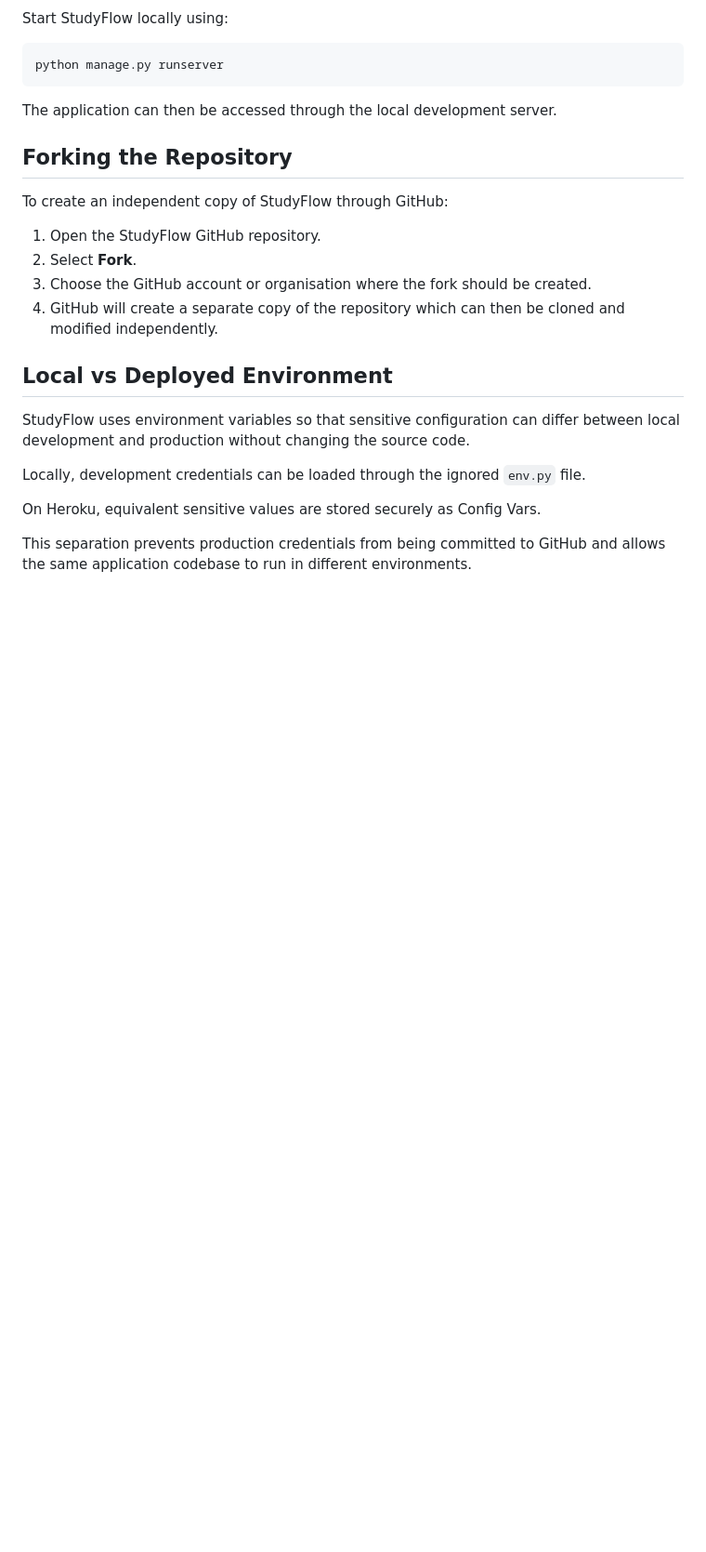
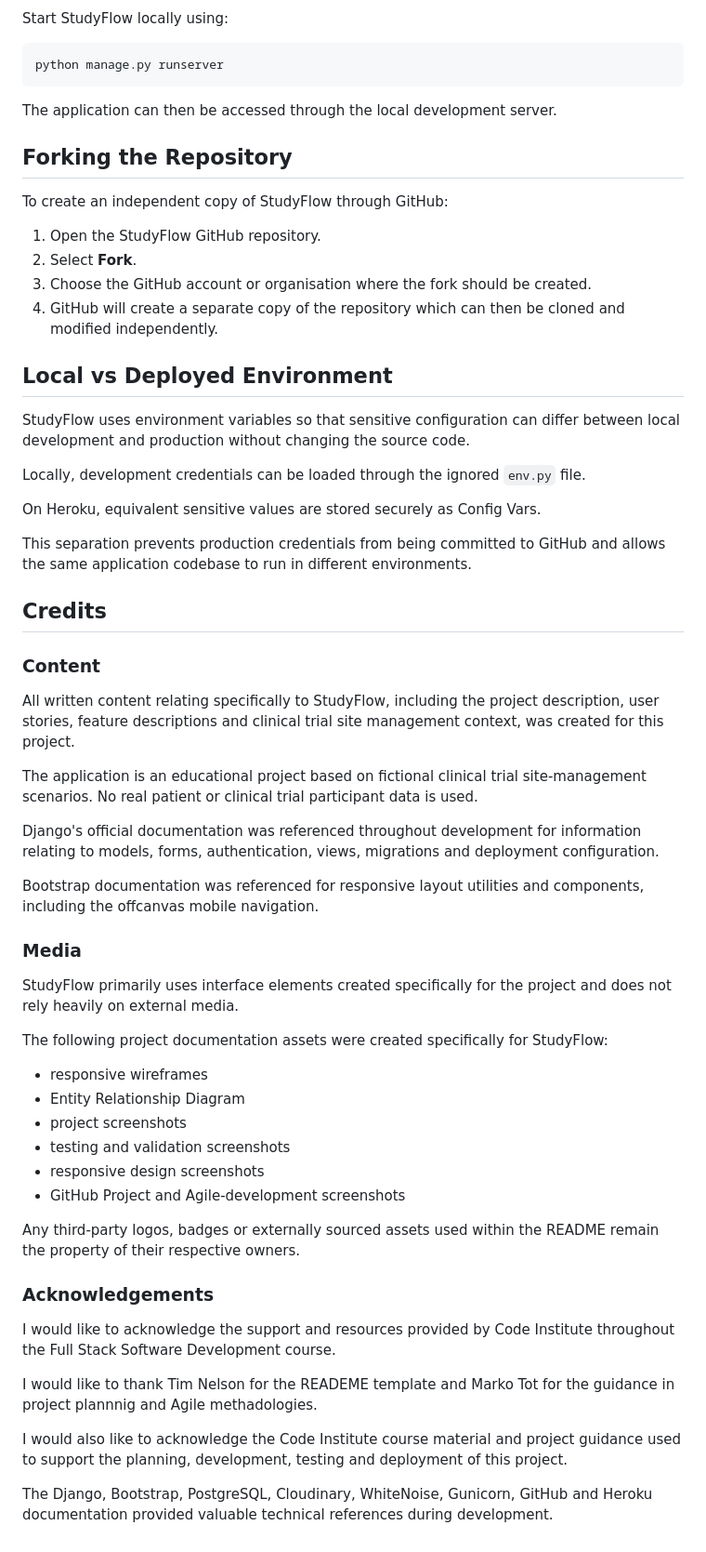
Before and after one commit to Azizr96/studyflow, a Markdown page: README.md, the part around the change. Shown at 93% size. Rendered like a GitHub page; blank space fills up the shorter version.

Commit message:
Add credits section to README

```diff
--- a/README.md
+++ b/README.md
@@ -1332,3 +1332,41 @@ Locally, development credentials can be loaded through the ignored `env.py` file
 On Heroku, equivalent sensitive values are stored securely as Config Vars.
 
 This separation prevents production credentials from being committed to GitHub and allows the same application codebase to run in different environments.
+
+## Credits
+
+### Content
+
+All written content relating specifically to StudyFlow, including the project description, user stories, feature descriptions and clinical trial site management context, was created for this project.
+
+The application is an educational project based on fictional clinical trial site-management scenarios. No real patient or clinical trial participant data is used.
+
+Django's official documentation was referenced throughout development for information relating to models, forms, authentication, views, migrations and deployment configuration.
+
+Bootstrap documentation was referenced for responsive layout utilities and components, including the offcanvas mobile navigation.
+
+### Media
+
+StudyFlow primarily uses interface elements created specifically for the project and does not rely heavily on external media.
+
+The following project documentation assets were created specifically for StudyFlow:
+
+- responsive wireframes
+- Entity Relationship Diagram
+- project screenshots
+- testing and validation screenshots
+- responsive design screenshots
+- GitHub Project and Agile-development screenshots
+
+Any third-party logos, badges or externally sourced assets used within the README remain the property of their respective owners.
+
+
+### Acknowledgements
+
+I would like to acknowledge the support and resources provided by Code Institute throughout the Full Stack Software Development course.
+
+I would like to thank Tim Nelson for the READEME template and Marko Tot for the guidance in project plannnig and Agile methadologies.
+
+I would also like to acknowledge the Code Institute course material and project guidance used to support the planning, development, testing and deployment of this project.
+
+The Django, Bootstrap, PostgreSQL, Cloudinary, WhiteNoise, Gunicorn, GitHub and Heroku documentation provided valuable technical references during development.
```
